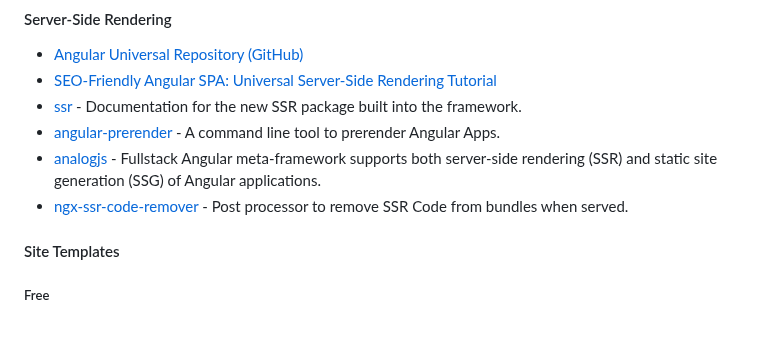
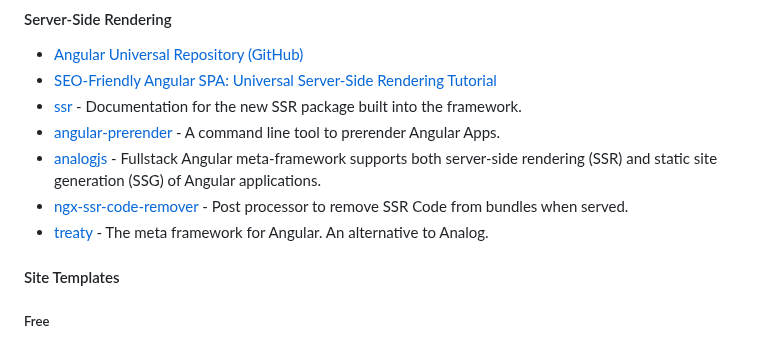
Before and after one commit to PatrickJS/awesome-angular, a Markdown page: README.md, the part around the change. Drawn GitHub-style.

Commit message:
docs: add treaty (#797)

```diff
--- a/README.md
+++ b/README.md
@@ -664,6 +664,7 @@ become an Angular expert.
 * [angular-prerender](https://github.com/chrisguttandin/angular-prerender) - A command line tool to prerender Angular Apps.
 * [analogjs](https://analogjs.org/) - Fullstack Angular meta-framework supports both server-side rendering (SSR) and static site generation (SSG) of Angular applications.
 * [ngx-ssr-code-remover](https://github.com/xsip/ngx-ssr-code-remover) - Post processor to remove SSR Code from bundles when served.
+* [treaty](https://github.com/treatyjs/treaty) - The meta framework for Angular. An alternative to Analog.
 
 #### Site Templates
 
```
